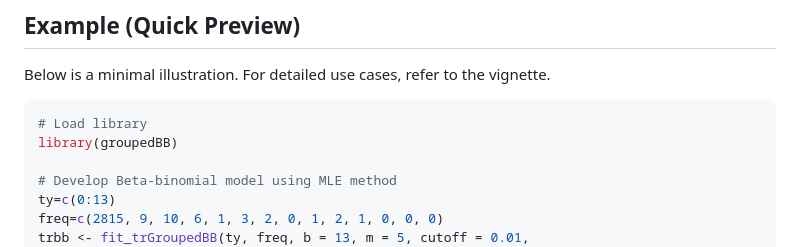
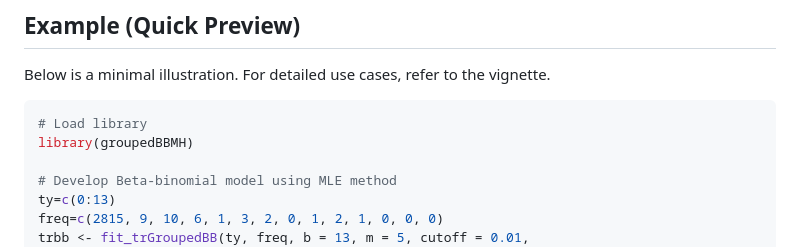
Before and after one commit to sumon148/groupedBBMH, a Markdown page: README.md, the part around the change. Rendered like a GitHub page.

Commit message:
Update README.md
fixed the example

````diff
--- a/README.md
+++ b/README.md
@@ -112,7 +112,7 @@ Below is a minimal illustration. For detailed use cases, refer to the vignette.
 
 ```r
 # Load library
-library(groupedBB)
+library(groupedBBMH)
 
 # Develop Beta-binomial model using MLE method
 ty=c(0:13)
````
